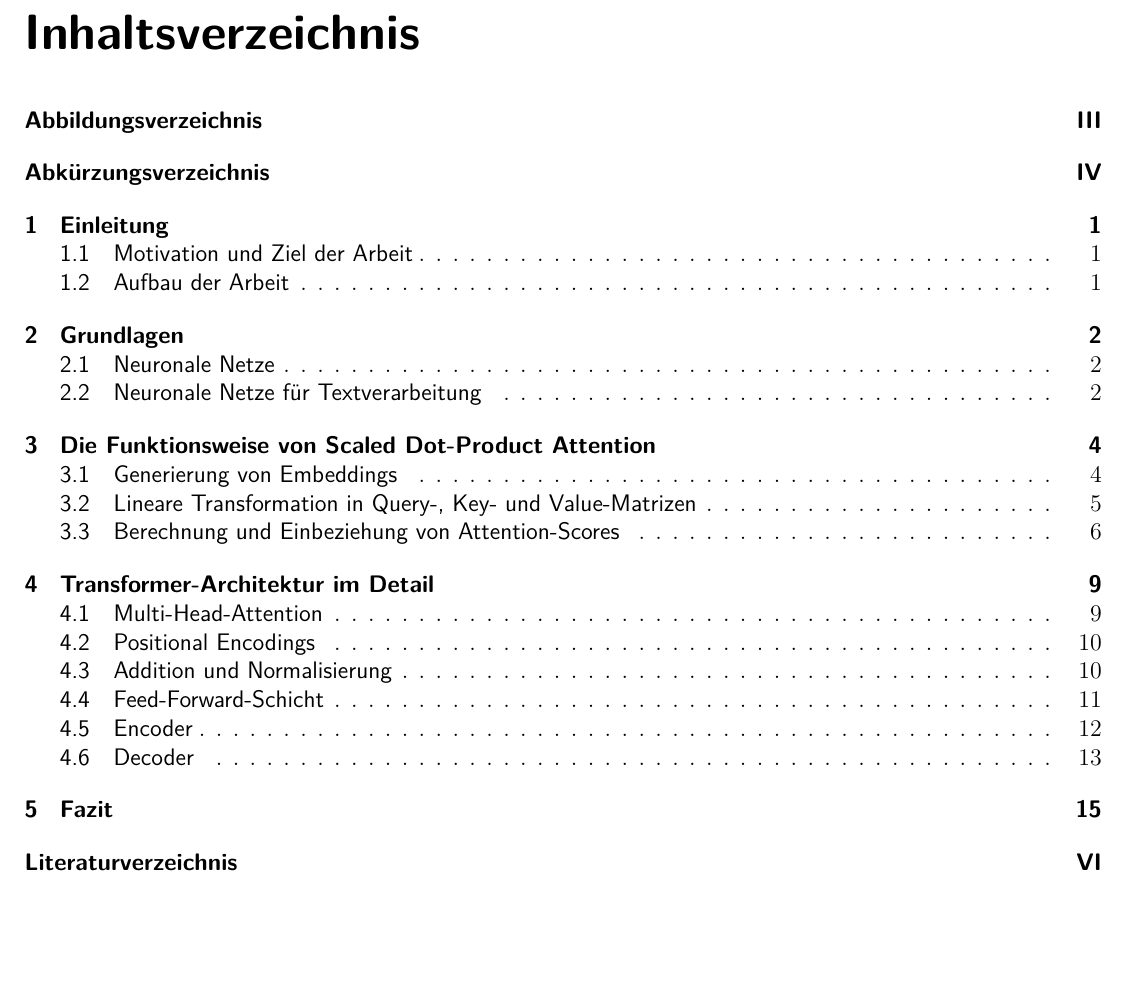
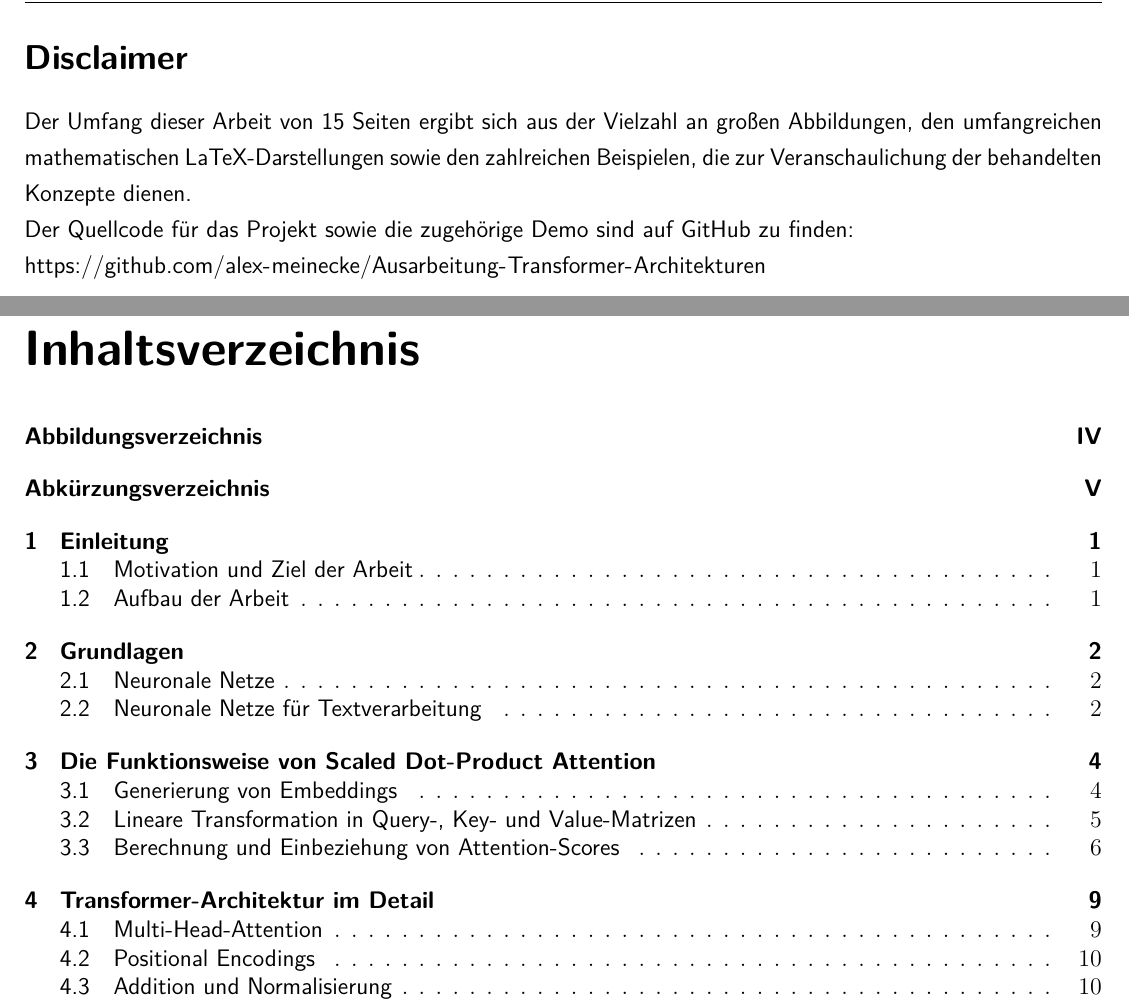
Before and after one commit to alex-meinecke/Ausarbeitung-Transformer-Architekturen, a LaTeX document (Praxisbericht.tex, which reads Inhalt/04_Inhalt/disclaimer.tex): part of page 3 of 21 before the commit and two parts of pages 3 and 4 of 22 after it, the two joined at a grey line, cut at the place of the change, the shorter picture padded with empty space. Compiled offline with pdfLaTeX.

Commit message:
Disclaimer

```diff
--- /dev/null
+++ b/Inhalt/04_Inhalt/disclaimer.tex
@@ -0,0 +1,8 @@
+\section*{Disclaimer}
+
+Der Umfang dieser Arbeit von 15 Seiten ergibt sich aus der Vielzahl an großen Abbildungen, den umfangreichen mathematischen LaTeX-Darstellungen sowie den zahlreichen Beispielen, die zur Veranschaulichung der behandelten Konzepte dienen.
+
+
+Der Quellcode für das Projekt sowie die zugehörige Demo sind auf GitHub zu finden:
+
+\url{https://github.com/alex-meinecke/Ausarbeitung-Transformer-Architekturen}
--- a/Praxisbericht.tex
+++ b/Praxisbericht.tex
@@ -65,6 +65,7 @@
 %\include{Inhalt/01_Standard/sperrvermerk}
 %\include{Inhalt/02_Abstract/abstract-en}
 %\include{Inhalt/02_Abstract/abstract-de}
+\include{Inhalt/04_Inhalt/disclaimer}
 
 % ------ Inhaltsverzeichnis
 \singlespacing
```
Also changed, not shown: Praxisbericht.pdf.
